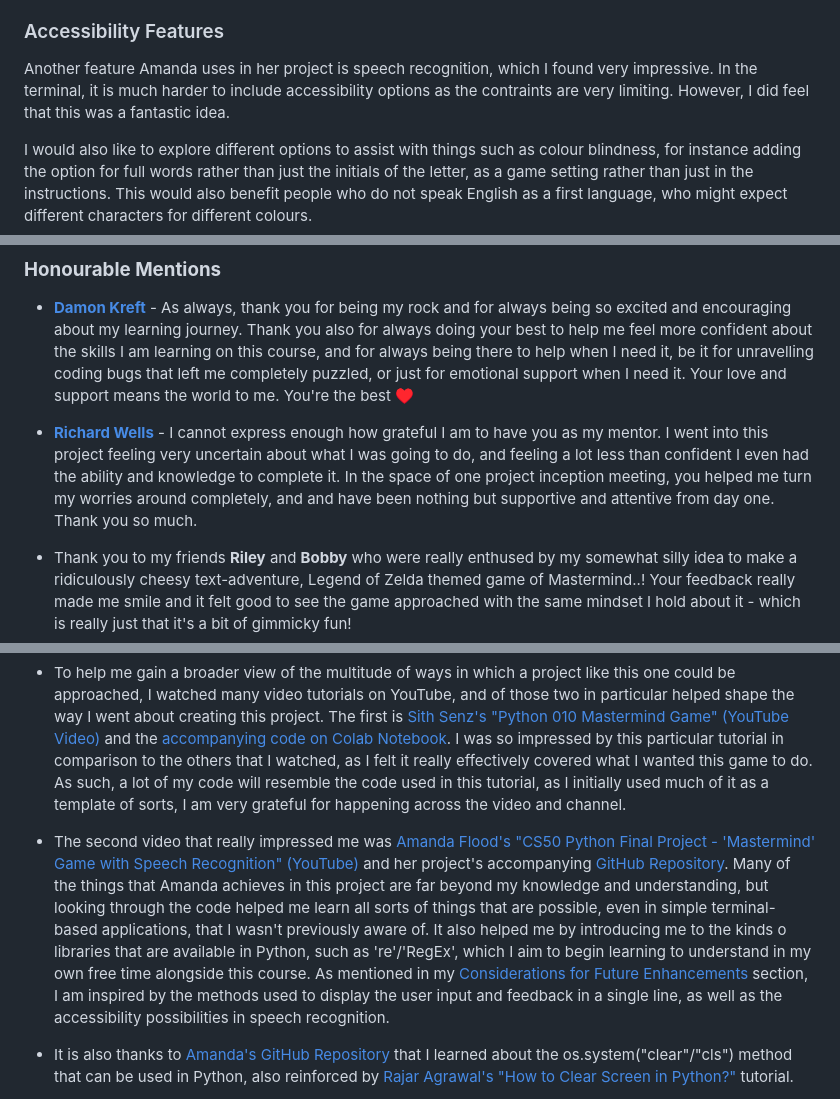
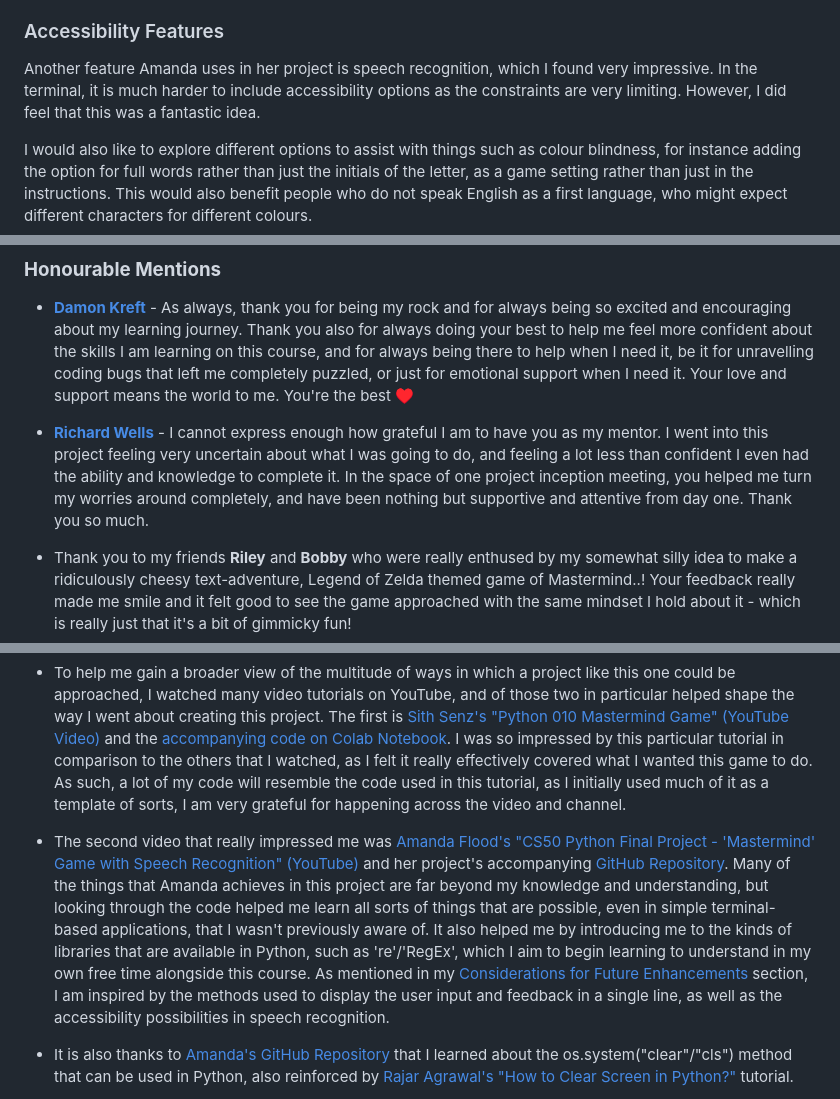
Before and after one commit to emmacadavra/code-breaker, a Markdown page: README.md, 3 parts joined by grey strips. Rendered like a GitHub page.

```diff
--- a/README.md
+++ b/README.md
@@ -279,7 +279,7 @@ Here she cleverly appends each user guess and their correct positions/colours to
 
 ### Accessibility Features
 
-Another feature Amanda uses in her project is speech recognition, which I found very impressive. In the terminal, it is much harder to include accessibility options as the contraints are very limiting. However, I did feel that this was a fantastic idea.
+Another feature Amanda uses in her project is speech recognition, which I found very impressive. In the terminal, it is much harder to include accessibility options as the constraints are very limiting. However, I did feel that this was a fantastic idea.
 
 I would also like to explore different options to assist with things such as colour blindness, for instance adding the option for full words rather than just the initials of the letter, as a game setting rather than just in the instructions. This would also benefit people who do not speak English as a first language, who might expect different characters for different colours.
 
@@ -331,7 +331,7 @@ To deploy this project to Heroku, the following procedure was followed:
 
 - [**Damon Kreft**](https://github.com/damon-kreft) - As always, thank you for being my rock and for always being so excited and encouraging about my learning journey. Thank you also for always doing your best to help me feel more confident about the skills I am learning on this course, and for always being there to help when I need it, be it for unravelling coding bugs that left me completely puzzled, or just for emotional support when I need it. Your love and support means the world to me. You're the best ♥️
 
-- [**Richard Wells**](https://github.com/D0nni387) - I cannot express enough how grateful I am to have you as my mentor. I went into this project feeling very uncertain about what I was going to do, and feeling a lot less than confident I even had the ability and knowledge to complete it. In the space of one project inception meeting, you helped me turn my worries around completely, and and have been nothing but supportive and attentive from day one. Thank you so much.
+- [**Richard Wells**](https://github.com/D0nni387) - I cannot express enough how grateful I am to have you as my mentor. I went into this project feeling very uncertain about what I was going to do, and feeling a lot less than confident I even had the ability and knowledge to complete it. In the space of one project inception meeting, you helped me turn my worries around completely, and have been nothing but supportive and attentive from day one. Thank you so much.
 
 - Thank you to my friends **Riley** and **Bobby** who were really enthused by my somewhat silly idea to make a ridiculously cheesy text-adventure, Legend of Zelda themed game of Mastermind..! Your feedback really made me smile and it felt good to see the game approached with the same mindset I hold about it - which is really just that it's a bit of gimmicky fun!
 
@@ -345,7 +345,7 @@ To deploy this project to Heroku, the following procedure was followed:
 
 - To help me gain a broader view of the multitude of ways in which a project like this one could be approached, I watched many video tutorials on YouTube, and of those two in particular helped shape the way I went about creating this project. The first is [Sith Senz's "Python 010 Mastermind Game" (YouTube Video)](https://www.youtube.com/watch?v=uidPEAAiz0s) and the [accompanying code on Colab Notebook](https://colab.research.google.com/drive/11Uy7FmxBC-6gAM6JTu5zcyeeAVyQO_zC?usp=sharing#scrollTo=ySDdGEQEe5In). I was so impressed by this particular tutorial in comparison to the others that I watched, as I felt it really effectively covered what I wanted this game to do. As such, a lot of my code will resemble the code used in this tutorial, as I initially used much of it as a template of sorts, I am very grateful for happening across the video and channel.
 
-- The second video that really impressed me was [Amanda Flood's "CS50 Python Final Project - 'Mastermind' Game with Speech Recognition" (YouTube)](https://www.youtube.com/watch?v=UyTX0SFHd4I) and her project's accompanying [GitHub Repository](https://github.com/Amanda-Fl/CODEMASTER/blob/main/codemaster.py). Many of the things that Amanda achieves in this project are far beyond my knowledge and understanding, but looking through the code helped me learn all sorts of things that are possible, even in simple terminal-based applications, that I wasn't previously aware of. It also helped me by introducing me to the kinds o libraries that are available in Python, such as 're'/'RegEx', which I aim to begin learning to understand in my own free time alongside this course. As mentioned in my [Considerations for Future Enhancements](#considerations-for-future-enhancements) section, I am inspired by the methods used to display the user input and feedback in a single line, as well as the accessibility possibilities in speech recognition.
+- The second video that really impressed me was [Amanda Flood's "CS50 Python Final Project - 'Mastermind' Game with Speech Recognition" (YouTube)](https://www.youtube.com/watch?v=UyTX0SFHd4I) and her project's accompanying [GitHub Repository](https://github.com/Amanda-Fl/CODEMASTER/blob/main/codemaster.py). Many of the things that Amanda achieves in this project are far beyond my knowledge and understanding, but looking through the code helped me learn all sorts of things that are possible, even in simple terminal-based applications, that I wasn't previously aware of. It also helped me by introducing me to the kinds of libraries that are available in Python, such as 're'/'RegEx', which I aim to begin learning to understand in my own free time alongside this course. As mentioned in my [Considerations for Future Enhancements](#considerations-for-future-enhancements) section, I am inspired by the methods used to display the user input and feedback in a single line, as well as the accessibility possibilities in speech recognition.
 
 - It is also thanks to [Amanda's GitHub Repository](https://github.com/Amanda-Fl/CODEMASTER/blob/main/codemaster.py) that I learned about the os.system("clear"/"cls") method that can be used in Python, also reinforced by [Rajar Agrawal's "How to Clear Screen in Python?"](https://www.codingninjas.com/studio/library/how-to-clear-a-screen-in-python) tutorial.
 
```
Also changed, not shown: other parts of README.md (+11 -11 lines), TESTING.md (+1 -1 lines).
